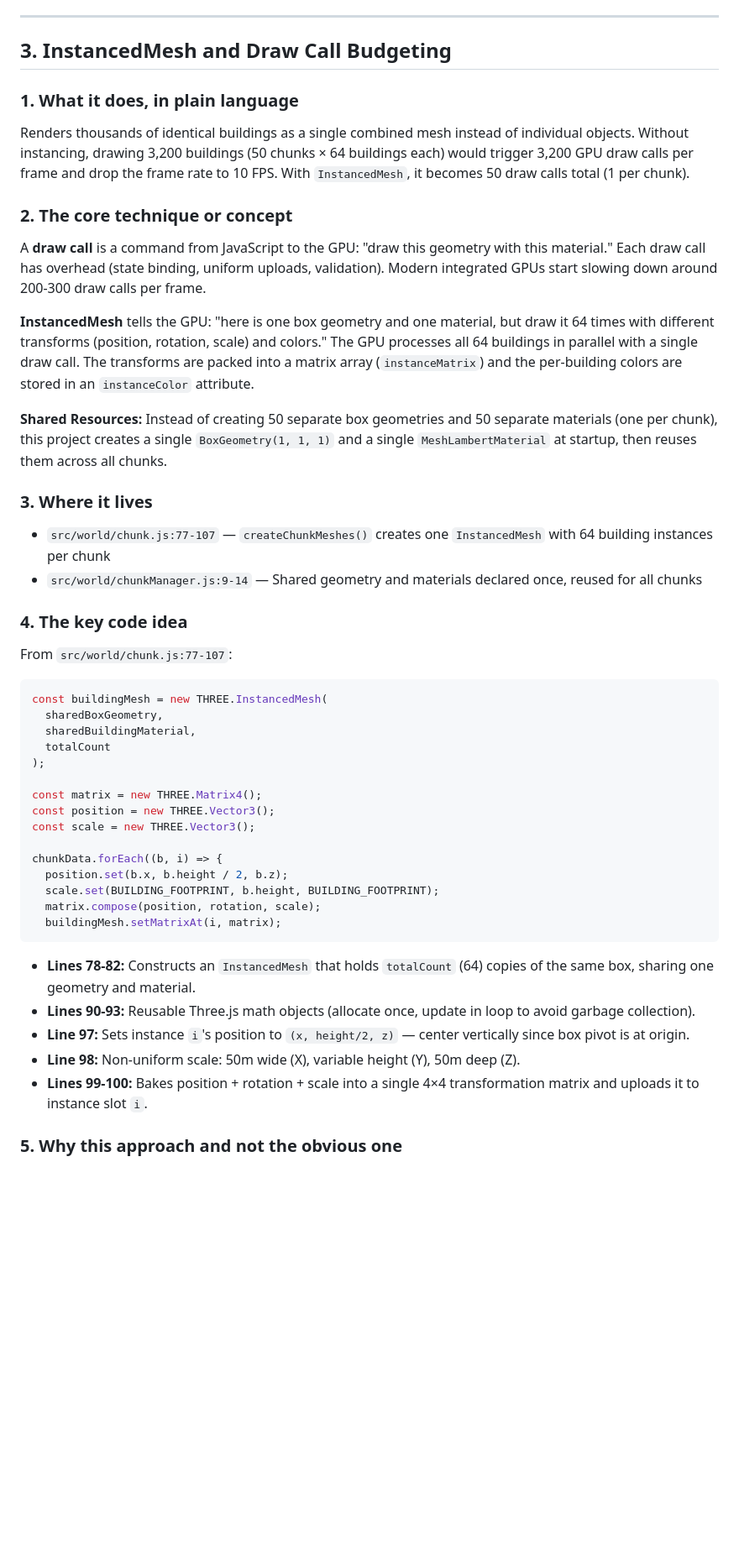
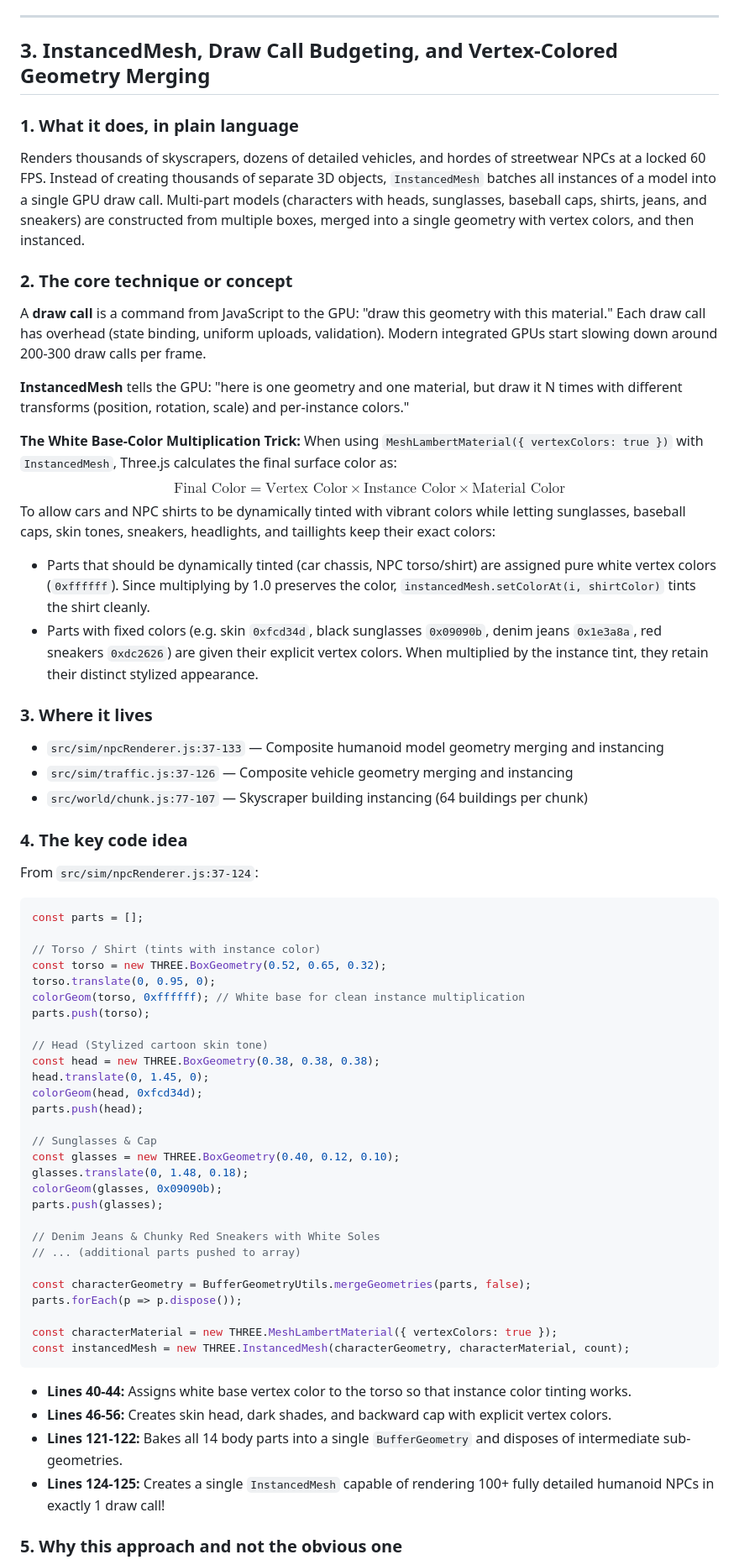
Before and after one commit to Parin070/Larp-Lab, a Markdown page: living-city/LEARNING.md, the part around one of its changes. Shown at 84% size. Drawn GitHub-style; blank space fills up the shorter version.

````diff
--- a/living-city/LEARNING.md
+++ b/living-city/LEARNING.md
@@ -127,47 +138,65 @@ export function generateChunkData(worldSeed, cx, cz) {
 
 ---
 
-## 3. InstancedMesh and Draw Call Budgeting
+## 3. InstancedMesh, Draw Call Budgeting, and Vertex-Colored Geometry Merging
 
 ### 1. What it does, in plain language
-Renders thousands of identical buildings as a single combined mesh instead of individual objects. Without instancing, drawing 3,200 buildings (50 chunks × 64 buildings each) would trigger 3,200 GPU draw calls per frame and drop the frame rate to 10 FPS. With `InstancedMesh`, it becomes 50 draw calls total (1 per chunk).
+Renders thousands of skyscrapers, dozens of detailed vehicles, and hordes of streetwear NPCs at a locked 60 FPS. Instead of creating thousands of separate 3D objects, `InstancedMesh` batches all instances of a model into a single GPU draw call. Multi-part models (characters with heads, sunglasses, baseball caps, shirts, jeans, and sneakers) are constructed from multiple boxes, merged into a single geometry with vertex colors, and then instanced.
 
 ### 2. The core technique or concept
 A **draw call** is a command from JavaScript to the GPU: "draw this geometry with this material." Each draw call has overhead (state binding, uniform uploads, validation). Modern integrated GPUs start slowing down around 200-300 draw calls per frame.
 
-**InstancedMesh** tells the GPU: "here is one box geometry and one material, but draw it 64 times with different transforms (position, rotation, scale) and colors." The GPU processes all 64 buildings in parallel with a single draw call. The transforms are packed into a matrix array (`instanceMatrix`) and the per-building colors are stored in an `instanceColor` attribute.
+**InstancedMesh** tells the GPU: "here is one geometry and one material, but draw it N times with different transforms (position, rotation, scale) and per-instance colors."
 
-**Shared Resources:** Instead of creating 50 separate box geometries and 50 separate materials (one per chunk), this project creates a single `BoxGeometry(1, 1, 1)` and a single `MeshLambertMaterial` at startup, then reuses them across all chunks.
+**The White Base-Color Multiplication Trick:**
+When using `MeshLambertMaterial({ vertexColors: true })` with `InstancedMesh`, Three.js calculates the final surface color as:
+$$\text{Final Color} = \text{Vertex Color} \times \text{Instance Color} \times \text{Material Color}$$
+To allow cars and NPC shirts to be dynamically tinted with vibrant colors while letting sunglasses, baseball caps, skin tones, sneakers, headlights, and taillights keep their exact colors:
+- Parts that should be dynamically tinted (car chassis, NPC torso/shirt) are assigned pure white vertex colors (`0xffffff`). Since multiplying by 1.0 preserves the color, `instancedMesh.setColorAt(i, shirtColor)` tints the shirt cleanly.
+- Parts with fixed colors (e.g. skin `0xfcd34d`, black sunglasses `0x09090b`, denim jeans `0x1e3a8a`, red sneakers `0xdc2626`) are given their explicit vertex colors. When multiplied by the instance tint, they retain their distinct stylized appearance.
 
 ### 3. Where it lives
-- `src/world/chunk.js:77-107` — `createChunkMeshes()` creates one `InstancedMesh` with 64 building instances per chunk
-- `src/world/chunkManager.js:9-14` — Shared geometry and materials declared once, reused for all chunks
+- `src/sim/npcRenderer.js:37-133` — Composite humanoid model geometry merging and instancing
+- `src/sim/traffic.js:37-126` — Composite vehicle geometry merging and instancing
+- `src/world/chunk.js:77-107` — Skyscraper building instancing (64 buildings per chunk)
 
 ### 4. The key code idea
-From `src/world/chunk.js:77-107`:
+From `src/sim/npcRenderer.js:37-124`:
 
 ```js
-const buildingMesh = new THREE.InstancedMesh(
-  sharedBoxGeometry,
-  sharedBuildingMaterial,
-  totalCount
-);
+const parts = [];
 
-const matrix = new THREE.Matrix4();
-const position = new THREE.Vector3();
-const scale = new THREE.Vector3();
+// Torso / Shirt (tints with instance color)
+const torso = new THREE.BoxGeometry(0.52, 0.65, 0.32);
+torso.translate(0, 0.95, 0);
+colorGeom(torso, 0xffffff); // White base for clean instance multiplication
+parts.push(torso);
 
-chunkData.forEach((b, i) => {
-  position.set(b.x, b.height / 2, b.z);
-  scale.set(BUILDING_FOOTPRINT, b.height, BUILDING_FOOTPRINT);
-  matrix.compose(position, rotation, scale);
-  buildingMesh.setMatrixAt(i, matrix);
+// Head (Stylized cartoon skin tone)
+const head = new THREE.BoxGeometry(0.38, 0.38, 0.38);
+head.translate(0, 1.45, 0);
+colorGeom(head, 0xfcd34d);
+parts.push(head);
+
+// Sunglasses & Cap
+const glasses = new THREE.BoxGeometry(0.40, 0.12, 0.10);
+glasses.translate(0, 1.48, 0.18);
+colorGeom(glasses, 0x09090b);
+parts.push(glasses);
+
+// Denim Jeans & Chunky Red Sneakers with White Soles
+// ... (additional parts pushed to array)
+
+const characterGeometry = BufferGeometryUtils.mergeGeometries(parts, false);
+parts.forEach(p => p.dispose());
+
+const characterMaterial = new THREE.MeshLambertMaterial({ vertexColors: true });
+const instancedMesh = new THREE.InstancedMesh(characterGeometry, characterMaterial, count);
 ```
 
-- **Lines 78-82:** Constructs an `InstancedMesh` that holds `totalCount` (64) copies of the same box, sharing one geometry and material.
-- **Lines 90-93:** Reusable Three.js math objects (allocate once, update in loop to avoid garbage collection).
-- **Line 97:** Sets instance `i`'s position to `(x, height/2, z)` — center vertically since box pivot is at origin.
-- **Line 98:** Non-uniform scale: 50m wide (X), variable height (Y), 50m deep (Z).
-- **Lines 99-100:** Bakes position + rotation + scale into a single 4×4 transformation matrix and uploads it to instance slot `i`.
+- **Lines 40-44:** Assigns white base vertex color to the torso so that instance color tinting works.
+- **Lines 46-56:** Creates skin head, dark shades, and backward cap with explicit vertex colors.
+- **Lines 121-122:** Bakes all 14 body parts into a single `BufferGeometry` and disposes of intermediate sub-geometries.
+- **Lines 124-125:** Creates a single `InstancedMesh` capable of rendering 100+ fully detailed humanoid NPCs in exactly 1 draw call!
 
 ### 5. Why this approach and not the obvious one
````
Also changed, not shown: other parts of living-city/LEARNING.md (+295 -386 lines).
